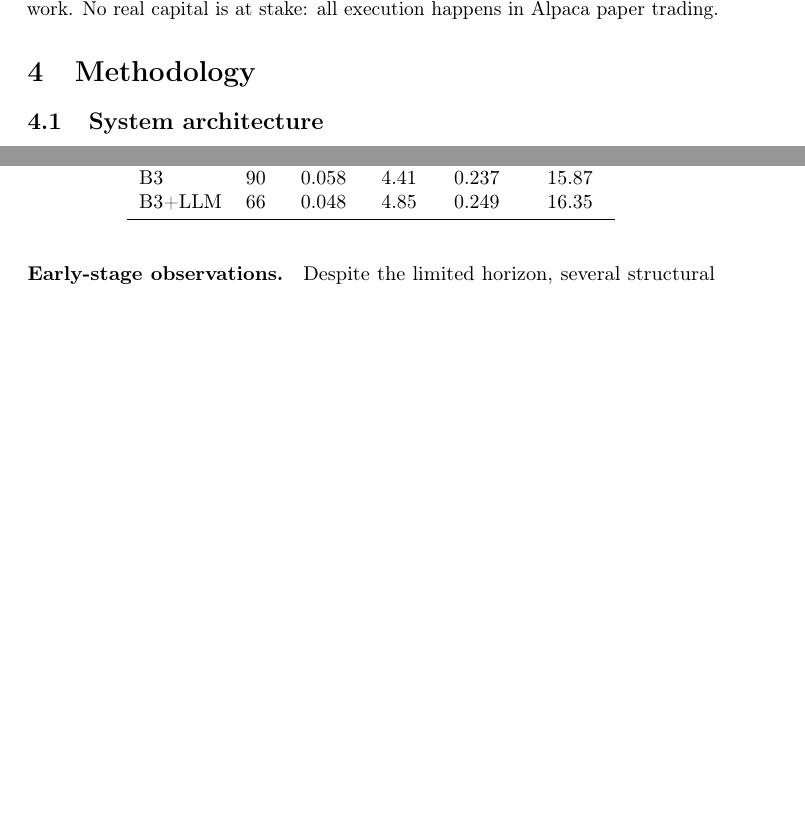
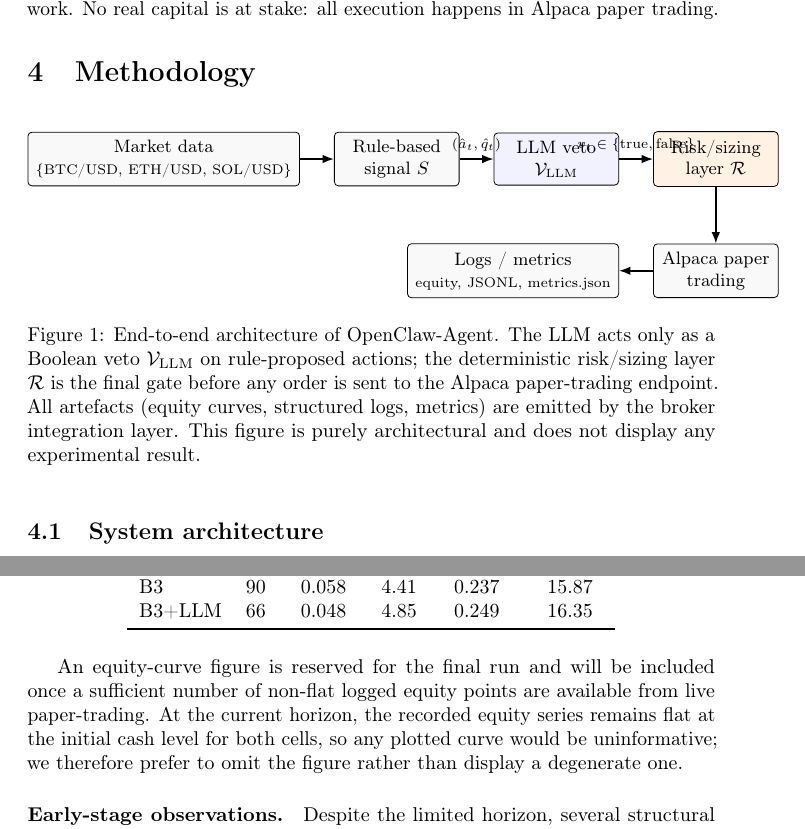
Before and after one commit to jeandirel/securefinai-openclaw-agent, a LaTeX paper (paper/main.tex): two parts of pages 5 and 10 of 16 before the commit and two parts of pages 5 and 10 of 17 after it, joined at a grey line, cut so that both start at the same text, the shorter picture padded with empty space. Compiled offline with pdfLaTeX; a LaTeX package or settings file that is missing is left out.

Commit message:
paper(figs): add TikZ architecture diagram and guarded equity-curve figure block

```diff
--- a/paper/main.tex
+++ b/paper/main.tex
@@ -13,6 +13,8 @@
 \usepackage{microtype}
 \usepackage{xcolor}
 \usepackage{graphicx}
+\usepackage{tikz}
+\usetikzlibrary{arrows.meta, positioning, shapes.geometric, calc}
 
 \title{OpenClaw-Agent: A Constrained, Auditable Architecture for LLM-Assisted Crypto Paper Trading}
 
@@ -72,6 +74,32 @@ We model trading as a discrete-time decision process over a fixed crypto univers
 where $p_{i,t}$ is the last price of asset $i$ and the $\tau_{\bullet}$ are the agent\textquoteright s risk parameters (\texttt{MAX\_POSITION\_PCT}, \texttt{MAX\_GROSS\_EXPOSURE\_PCT}, \texttt{STOP\_LOSS\_PCT}, \texttt{TAKE\_PROFIT\_PCT}). We list all four constraints as \emph{target} risk specifications because they are exposed as configuration variables; in the present implementation, only Equation~\eqref{eq:per-position} is enforced at the per-cycle decision boundary, while Equations~\eqref{eq:gross}--\eqref{eq:take} are part of the declared envelope but not yet enforced as runtime gates. We make this distinction explicit in Section~\ref{sec:risk} and treat full-envelope enforcement as future work. No real capital is at stake: all execution happens in Alpaca paper trading.
 
 \section{Methodology}
+
+\begin{figure}[h]
+\centering
+\begin{tikzpicture}[
+  node distance=4.5mm and 6mm,
+  every node/.style={font=\small},
+  box/.style={draw, rounded corners=2pt, align=center, inner sep=4pt, minimum height=8mm, minimum width=22mm, fill=gray!5},
+  llm/.style={draw, rounded corners=2pt, align=center, inner sep=4pt, minimum height=8mm, minimum width=22mm, fill=blue!5},
+  risk/.style={draw, rounded corners=2pt, align=center, inner sep=4pt, minimum height=8mm, minimum width=22mm, fill=orange!10},
+  arrow/.style={-{Latex[length=2mm]}, thick}
+]
+  \node[box] (data) {Market data\\\scriptsize \{BTC/USD, ETH/USD, SOL/USD\}};
+  \node[box, right=of data] (signal) {Rule-based\\signal $S$};
+  \node[llm, right=of signal] (llm) {LLM veto\\$\mathcal{V}_{\text{LLM}}$};
+  \node[risk, right=of llm] (risk) {Risk/sizing\\layer $\mathcal{R}$};
+  \node[box, below=10mm of risk] (broker) {Alpaca paper\\trading};
+  \node[box, left=of broker] (logs) {Logs / metrics\\\scriptsize equity, JSONL, metrics.json};
+  \draw[arrow] (data) -- (signal);
+  \draw[arrow] (signal) -- node[above, font=\scriptsize] {$(\hat{a}_t,\hat{q}_t)$} (llm);
+  \draw[arrow] (llm) -- node[above, font=\scriptsize] {$v_t \in \{\text{true},\text{false}\}$} (risk);
+  \draw[arrow] (risk) -- (broker);
+  \draw[arrow] (broker) -- (logs);
+\end{tikzpicture}
+\caption{End-to-end architecture of OpenClaw-Agent. The LLM acts only as a Boolean veto $\mathcal{V}_{\text{LLM}}$ on rule-proposed actions; the deterministic risk/sizing layer $\mathcal{R}$ is the final gate before any order is sent to the Alpaca paper-trading endpoint. All artefacts (equity curves, structured logs, metrics) are emitted by the broker integration layer. This figure is purely architectural and does not display any experimental result.}
+\label{fig:arch}
+\end{figure}
 \label{sec:methodology}
 
 \subsection{System architecture}
@@ -177,6 +205,22 @@ B3+LLM & 66 & 0.048 & 4.85 & 0.249 & 16.35 \\
 \end{tabular}
 \end{table}
 
+% Guarded equity-curve figure: only renders if paper/equity_curve.png is present.
+% Per the project's no-fabrication rule, this figure is intentionally absent until
+% sufficient non-flat logged equity points are available from live paper-trading runs.
+\IfFileExists{equity_curve.png}{%
+  \begin{figure}[h]
+  \centering
+  \includegraphics[width=0.9\linewidth]{equity_curve.png}
+  \caption{Equity curves for baseline (B3) and treatment (B3+LLM) over the current evaluation horizon. While both trajectories remain close due to limited data, the figure illustrates the stability of the system and the absence of divergence between configurations.}
+  \label{fig:equity}
+  \end{figure}
+}{%
+  % equity_curve.png not yet committed; figure slot intentionally left empty.
+}
+
+An equity-curve figure is reserved for the final run and will be included once a sufficient number of non-flat logged equity points are available from live paper-trading. At the current horizon, the recorded equity series remains flat at the initial cash level for both cells, so any plotted curve would be uninformative; we therefore prefer to omit the figure rather than display a degenerate one.
+
 \paragraph{Early-stage observations.}
 Despite the limited horizon, several structural patterns can already be observed. First, cumulative returns remain extremely close across both cells, with differences on the order of $10^{-4}$, suggesting that the LLM veto layer does not introduce large directional bias at this stage. Second, maximum drawdown is nearly identical across configurations (0.237\% vs.\ 0.249\%), indicating that any potential risk-reduction effect of the LLM filter is not yet distinguishable from sampling noise.
 
```
